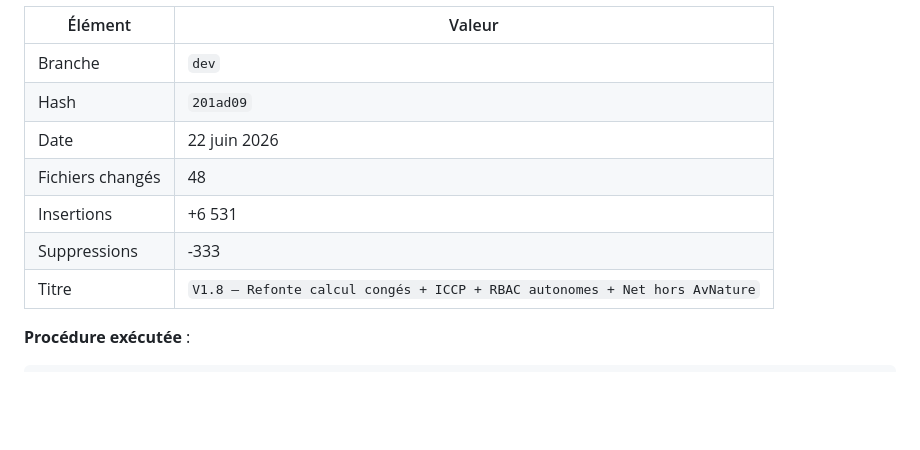
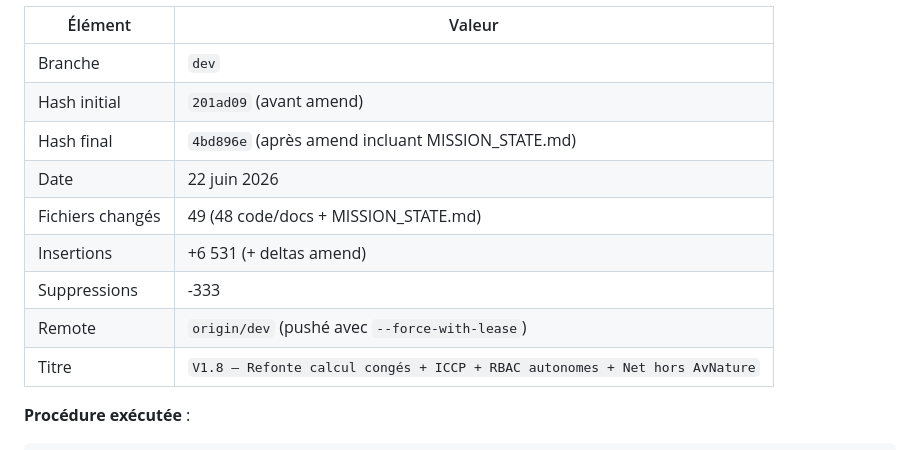
Before and after one commit to dienguis/AdiPAIE_V02, a Markdown page: docs/dashboards/MISSION_STATE.md, the part around the change. GitHub-like rendering; blank space fills up the shorter version.

Commit message:
docs: MISSION_STATE V1.8 — hash final 4bd896e après amend

```diff
--- a/docs/dashboards/MISSION_STATE.md
+++ b/docs/dashboards/MISSION_STATE.md
@@ -2414,11 +2414,13 @@ Script automatisé disponible : `docs/deployment/Commit-V18.ps1`
 | Élément | Valeur |
 |---|---|
 | Branche | `dev` |
-| Hash | `201ad09` |
+| Hash initial | `201ad09` (avant amend) |
+| Hash final | `4bd896e` (après amend incluant MISSION_STATE.md) |
 | Date | 22 juin 2026 |
-| Fichiers changés | 48 |
-| Insertions | +6 531 |
+| Fichiers changés | 49 (48 code/docs + MISSION_STATE.md) |
+| Insertions | +6 531 (+ deltas amend) |
 | Suppressions | -333 |
+| Remote | `origin/dev` (pushé avec `--force-with-lease`) |
 | Titre | `V1.8 — Refonte calcul congés + ICCP + RBAC autonomes + Net hors AvNature` |
 
 **Procédure exécutée** :
```
